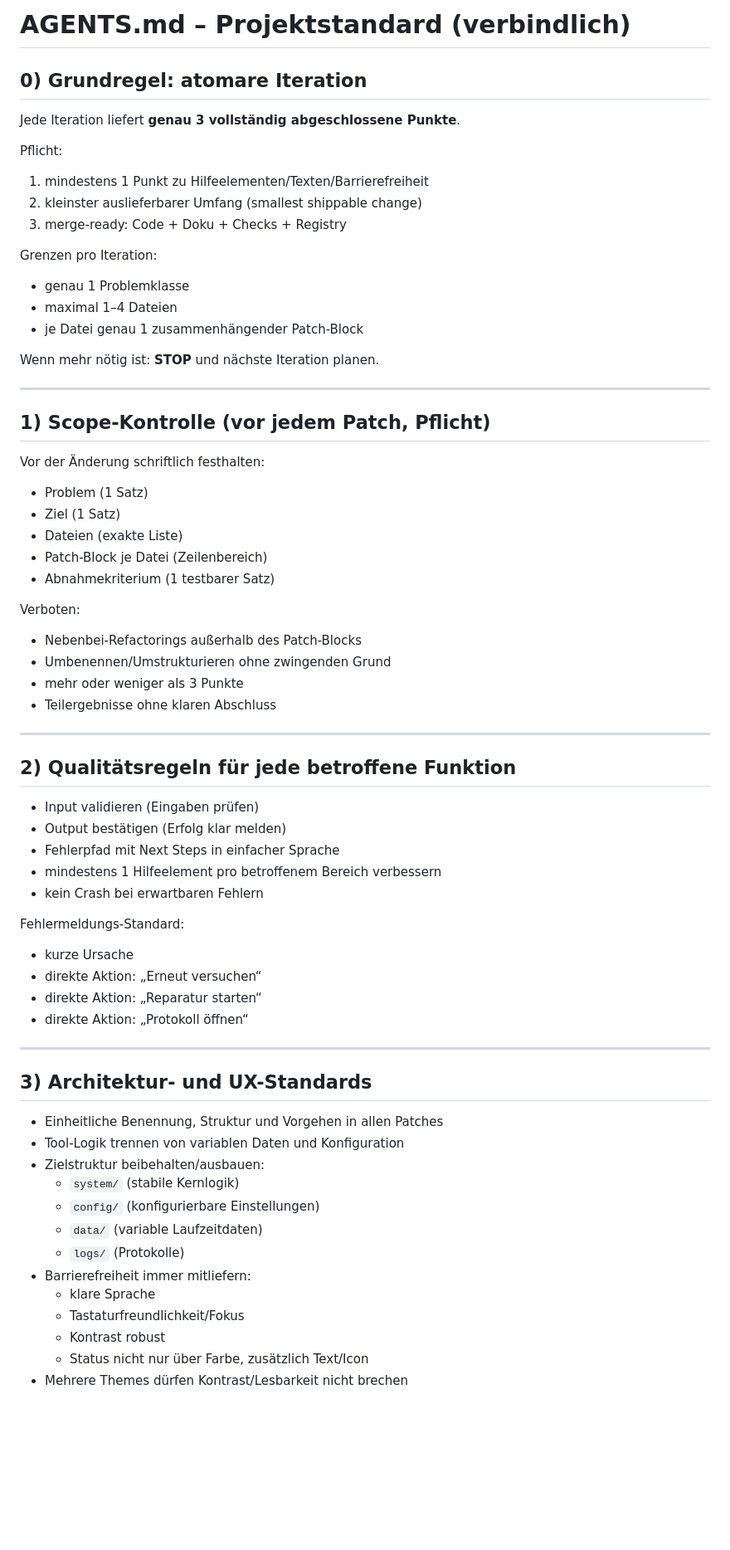
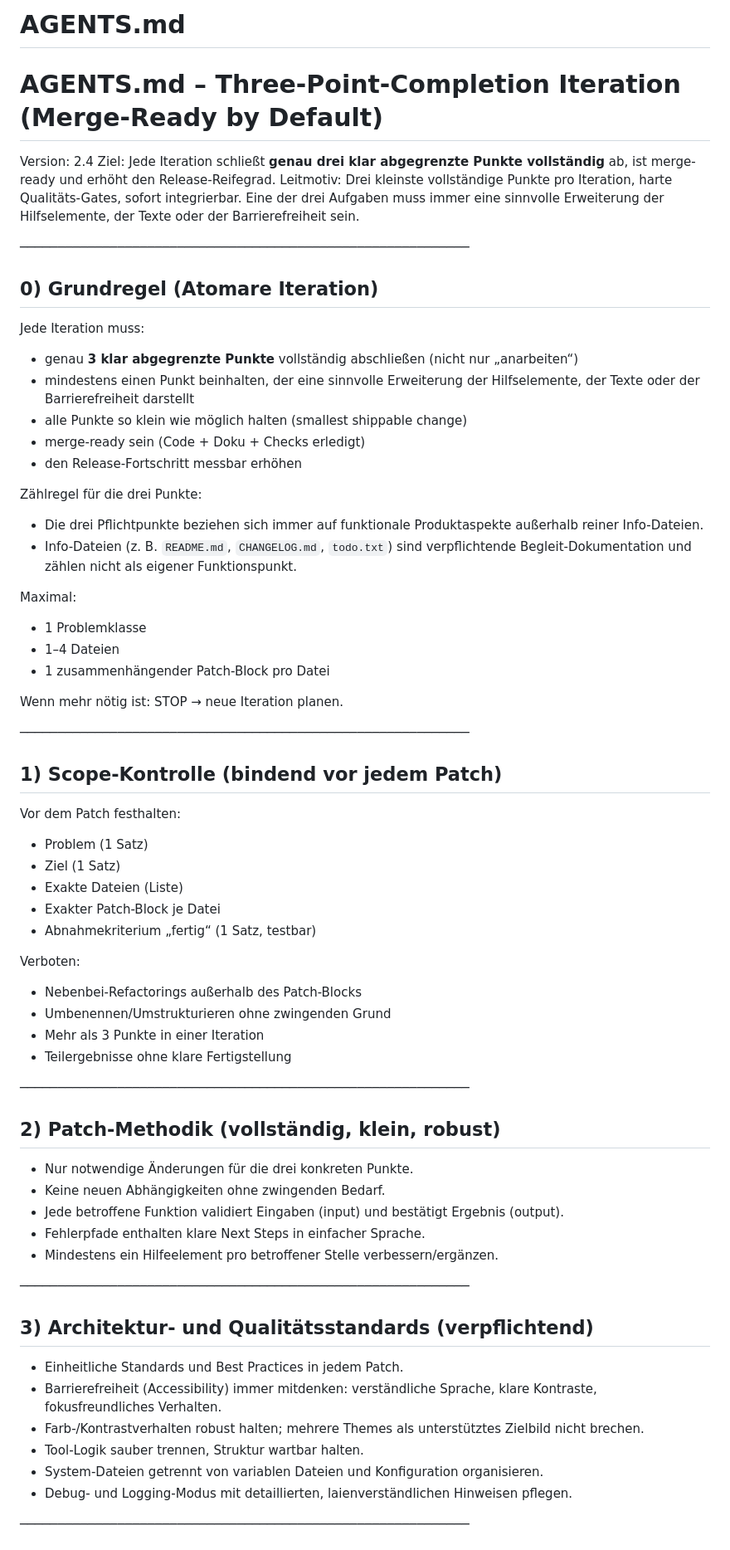
Before and after one commit to provoware/provoware-html-tool, a Markdown page: AGENTS.md, the part around one of its changes. Shown at 83% size. GitHub-like rendering; blank space fills up the shorter version.

```diff
--- a/AGENTS.md
+++ b/AGENTS.md
@@ -1,65 +1,64 @@
-# AGENTS.md – Projektstandard (verbindlich)
+# AGENTS.md
+# AGENTS.md – Three-Point-Completion Iteration (Merge-Ready by Default)
+Version: 2.4
+Ziel: Jede Iteration schließt **genau drei klar abgegrenzte Punkte vollständig** ab, ist merge-ready und erhöht den Release-Reifegrad.
+Leitmotiv: Drei kleinste vollständige Punkte pro Iteration, harte Qualitäts-Gates, sofort integrierbar. Eine der drei Aufgaben muss immer eine sinnvolle Erweiterung der Hilfselemente, der Texte oder der Barrierefreiheit sein.
 
-## 0) Grundregel: atomare Iteration
-Jede Iteration liefert **genau 3 vollständig abgeschlossene Punkte**.
+────────────────────────────────────────────────────────────
 
-Pflicht:
-1. mindestens 1 Punkt zu Hilfeelementen/Texten/Barrierefreiheit
-2. kleinster auslieferbarer Umfang (smallest shippable change)
-3. merge-ready: Code + Doku + Checks + Registry
+## 0) Grundregel (Atomare Iteration)
+Jede Iteration muss:
+ - genau **3 klar abgegrenzte Punkte** vollständig abschließen (nicht nur „anarbeiten“)
+ - mindestens einen Punkt beinhalten, der eine sinnvolle Erweiterung der Hilfselemente, der Texte oder der Barrierefreiheit darstellt
+ - alle Punkte so klein wie möglich halten (smallest shippable change)
+ - merge-ready sein (Code + Doku + Checks erledigt)
+ - den Release-Fortschritt messbar erhöhen
 
-Grenzen pro Iteration:
-- genau 1 Problemklasse
-- maximal 1–4 Dateien
-- je Datei genau 1 zusammenhängender Patch-Block
+Zählregel für die drei Punkte:
+- Die drei Pflichtpunkte beziehen sich immer auf funktionale Produktaspekte außerhalb reiner Info-Dateien.
+- Info-Dateien (z. B. `README.md`, `CHANGELOG.md`, `todo.txt`) sind verpflichtende Begleit-Dokumentation und zählen nicht als eigener Funktionspunkt.
 
-Wenn mehr nötig ist: **STOP** und nächste Iteration planen.
+Maximal:
+- 1 Problemklasse
+- 1–4 Dateien
+- 1 zusammenhängender Patch-Block pro Datei
 
----
+Wenn mehr nötig ist: STOP → neue Iteration planen.
 
-## 1) Scope-Kontrolle (vor jedem Patch, Pflicht)
-Vor der Änderung schriftlich festhalten:
+────────────────────────────────────────────────────────────
+
+## 1) Scope-Kontrolle (bindend vor jedem Patch)
+Vor dem Patch festhalten:
 - Problem (1 Satz)
 - Ziel (1 Satz)
-- Dateien (exakte Liste)
-- Patch-Block je Datei (Zeilenbereich)
-- Abnahmekriterium (1 testbarer Satz)
+- Exakte Dateien (Liste)
+- Exakter Patch-Block je Datei
+- Abnahmekriterium „fertig“ (1 Satz, testbar)
 
-Verboten:
-- Nebenbei-Refactorings außerhalb des Patch-Blocks
-- Umbenennen/Umstrukturieren ohne zwingenden Grund
-- mehr oder weniger als 3 Punkte
-- Teilergebnisse ohne klaren Abschluss
+ Verboten:
+ - Nebenbei-Refactorings außerhalb des Patch-Blocks
+ - Umbenennen/Umstrukturieren ohne zwingenden Grund
+ - Mehr als 3 Punkte in einer Iteration
+ - Teilergebnisse ohne klare Fertigstellung
 
----
+────────────────────────────────────────────────────────────
 
-## 2) Qualitätsregeln für jede betroffene Funktion
-- Input validieren (Eingaben prüfen)
-- Output bestätigen (Erfolg klar melden)
-- Fehlerpfad mit Next Steps in einfacher Sprache
-- mindestens 1 Hilfeelement pro betroffenem Bereich verbessern
-- kein Crash bei erwartbaren Fehlern
+## 2) Patch-Methodik (vollständig, klein, robust)
+ - Nur notwendige Änderungen für die drei konkreten Punkte.
+- Keine neuen Abhängigkeiten ohne zwingenden Bedarf.
+- Jede betroffene Funktion validiert Eingaben (input) und bestätigt Ergebnis (output).
+- Fehlerpfade enthalten klare Next Steps in einfacher Sprache.
+- Mindestens ein Hilfeelement pro betroffener Stelle verbessern/ergänzen.
 
-Fehlermeldungs-Standard:
-- kurze Ursache
-- direkte Aktion: „Erneut versuchen“
-- direkte Aktion: „Reparatur starten“
-- direkte Aktion: „Protokoll öffnen“
+────────────────────────────────────────────────────────────
 
----
+## 3) Architektur- und Qualitätsstandards (verpflichtend)
+- Einheitliche Standards und Best Practices in jedem Patch.
+- Barrierefreiheit (Accessibility) immer mitdenken: verständliche Sprache, klare Kontraste, fokusfreundliches Verhalten.
+- Farb-/Kontrastverhalten robust halten; mehrere Themes als unterstütztes Zielbild nicht brechen.
+- Tool-Logik sauber trennen, Struktur wartbar halten.
+- System-Dateien getrennt von variablen Dateien und Konfiguration organisieren.
+- Debug- und Logging-Modus mit detaillierten, laienverständlichen Hinweisen pflegen.
 
-## 3) Architektur- und UX-Standards
-- Einheitliche Benennung, Struktur und Vorgehen in allen Patches
-- Tool-Logik trennen von variablen Daten und Konfiguration
-- Zielstruktur beibehalten/ausbauen:
-  - `system/` (stabile Kernlogik)
-  - `config/` (konfigurierbare Einstellungen)
-  - `data/` (variable Laufzeitdaten)
-  - `logs/` (Protokolle)
-- Barrierefreiheit immer mitliefern:
-  - klare Sprache
-  - Tastaturfreundlichkeit/Fokus
-  - Kontrast robust
-  - Status nicht nur über Farbe, zusätzlich Text/Icon
-- Mehrere Themes dürfen Kontrast/Lesbarkeit nicht brechen
+────────────────────────────────────────────────────────────
 
```
Also changed, not shown: other parts of AGENTS.md (+121 -53 lines).
